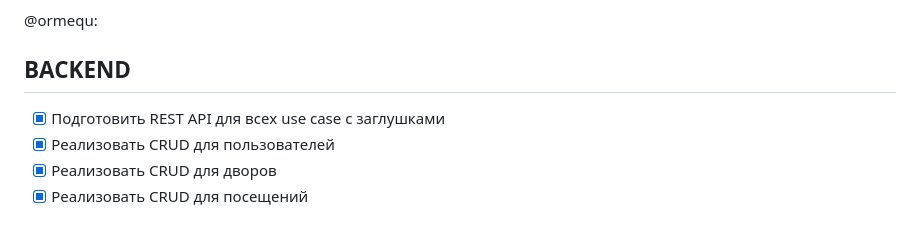
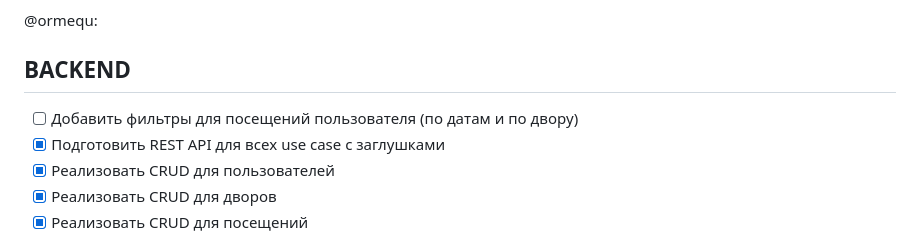
Before and after one commit to moevm/nosql2h24-wells, a Markdown page: README.md, the part around the change. GitHub-like rendering.

Commit message:
task for ilya

```diff
--- a/README.md
+++ b/README.md
@@ -58,6 +58,7 @@
 @ormequ:
 
 ## BACKEND
+- [ ] Добавить фильтры для посещений пользователя (по датам и по двору)
 - [x] Подготовить REST API для всех use case с заглушками
 - [x] Реализовать CRUD для пользователей
 - [x] Реализовать CRUD для дворов
```
